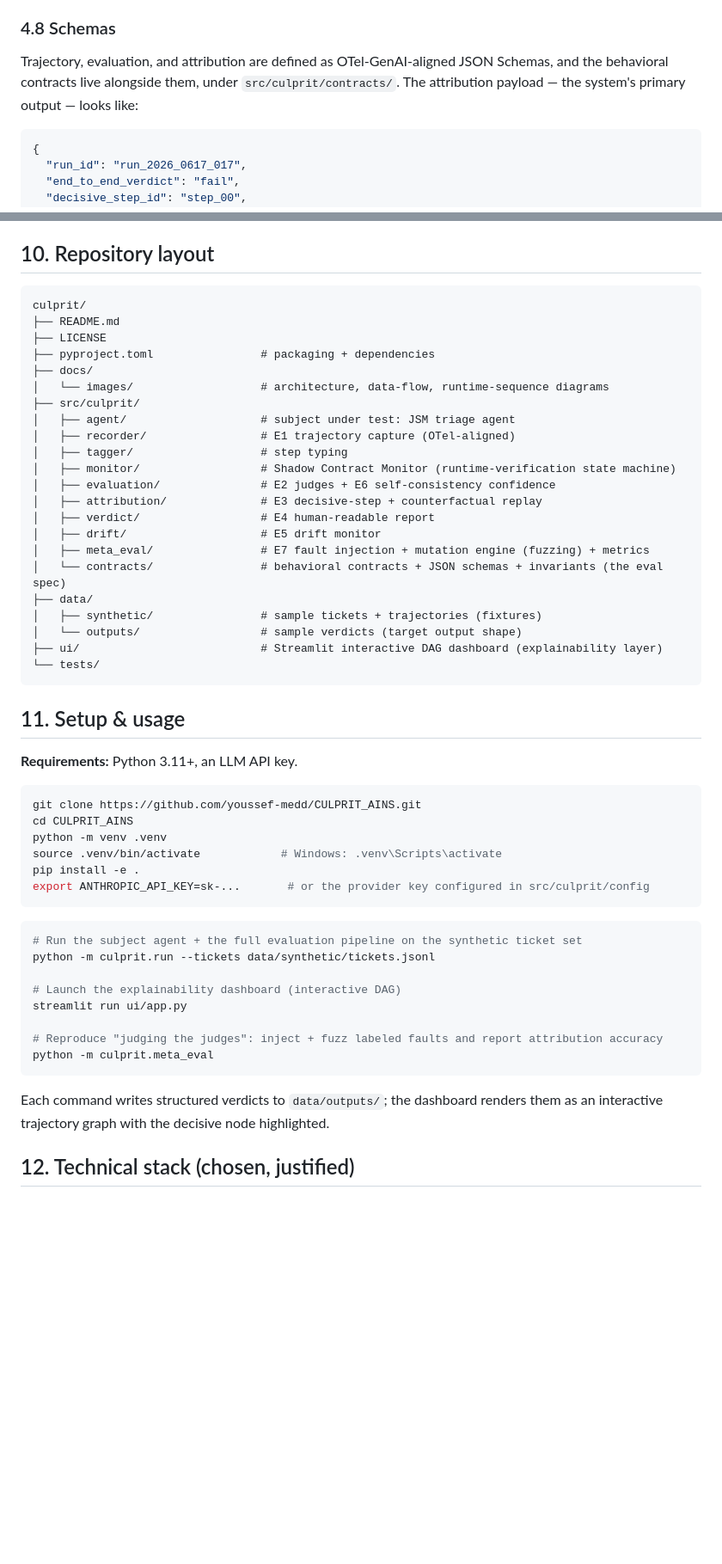
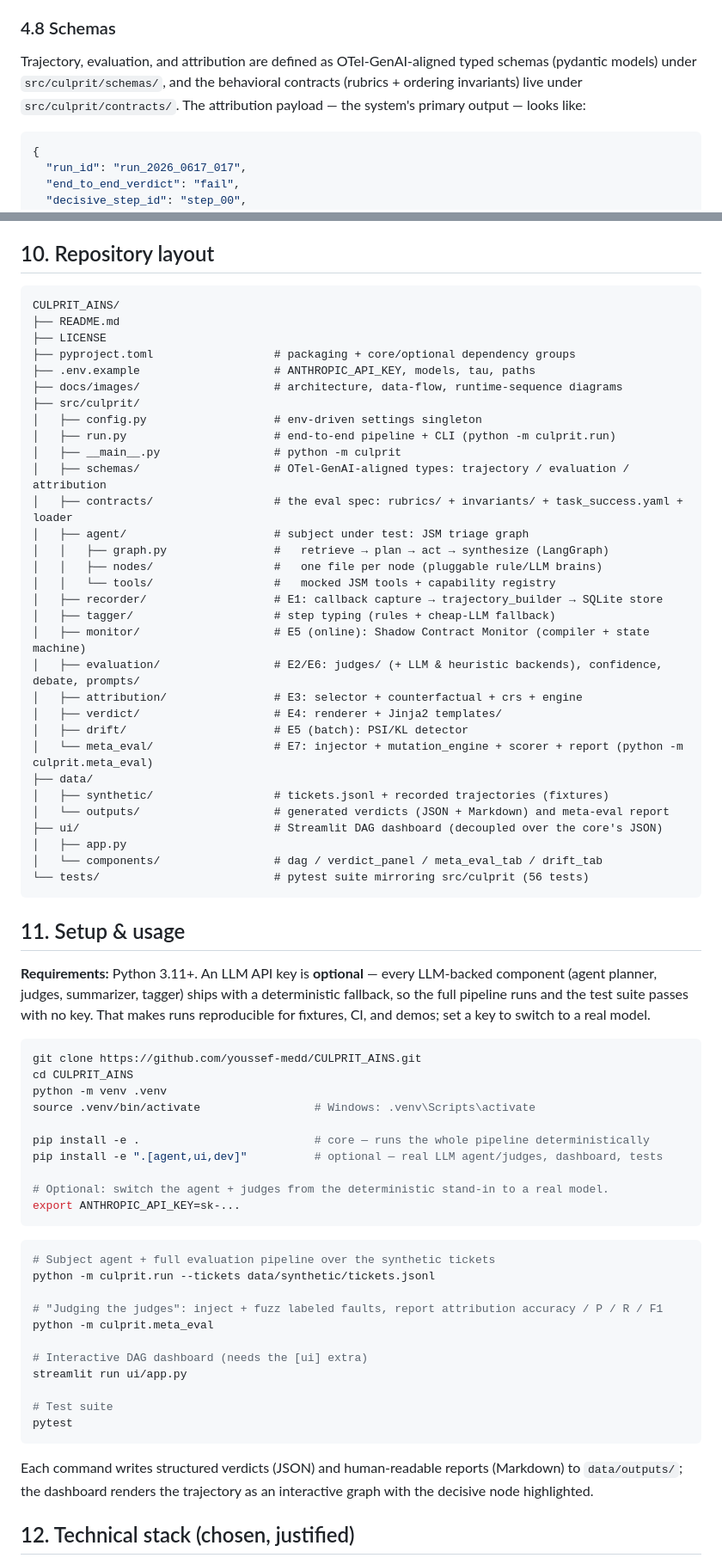
Before and after one commit to youssef-medd/CULPRIT_AINS, a Markdown page: README.md, 2 parts joined by grey strips. Shown at 86% size. Drawn GitHub-style; blank space fills up the shorter version.

Commit message:
Update README to reflect built state (layout, setup, status, UI stack)

````diff
--- a/README.md
+++ b/README.md
@@ -103,7 +103,7 @@ The hardest question a judge can ask is *"how do you know your judge is right?"*
 
 ### 4.8 Schemas
 
-Trajectory, evaluation, and attribution are defined as OTel-GenAI-aligned JSON Schemas, and the behavioral contracts live alongside them, under `src/culprit/contracts/`. The attribution payload — the system's primary output — looks like:
+Trajectory, evaluation, and attribution are defined as OTel-GenAI-aligned typed schemas (pydantic models) under `src/culprit/schemas/`, and the behavioral contracts (rubrics + ordering invariants) live under `src/culprit/contracts/`. The attribution payload — the system's primary output — looks like:
 
 ```json
 {
@@ -212,55 +212,71 @@ Naming where the system can break is part of the engineering, not an afterthough
 ## 10. Repository layout
 
 ```
-culprit/
+CULPRIT_AINS/
 ├── README.md
 ├── LICENSE
-├── pyproject.toml                # packaging + dependencies
-├── docs/
-│   └── images/                   # architecture, data-flow, runtime-sequence diagrams
+├── pyproject.toml                  # packaging + core/optional dependency groups
+├── .env.example                    # ANTHROPIC_API_KEY, models, tau, paths
+├── docs/images/                    # architecture, data-flow, runtime-sequence diagrams
 ├── src/culprit/
-│   ├── agent/                    # subject under test: JSM triage agent
-│   ├── recorder/                 # E1 trajectory capture (OTel-aligned)
-│   ├── tagger/                   # step typing
-│   ├── monitor/                  # Shadow Contract Monitor (runtime-verification state machine)
-│   ├── evaluation/               # E2 judges + E6 self-consistency confidence
-│   ├── attribution/              # E3 decisive-step + counterfactual replay
-│   ├── verdict/                  # E4 human-readable report
-│   ├── drift/                    # E5 drift monitor
-│   ├── meta_eval/                # E7 fault injection + mutation engine (fuzzing) + metrics
-│   └── contracts/                # behavioral contracts + JSON schemas + invariants (the eval spec)
+│   ├── config.py                   # env-driven settings singleton
+│   ├── run.py                      # end-to-end pipeline + CLI (python -m culprit.run)
+│   ├── __main__.py                 # python -m culprit
+│   ├── schemas/                    # OTel-GenAI-aligned types: trajectory / evaluation / attribution
+│   ├── contracts/                  # the eval spec: rubrics/ + invariants/ + task_success.yaml + loader
+│   ├── agent/                      # subject under test: JSM triage graph
+│   │   ├── graph.py                #   retrieve → plan → act → synthesize (LangGraph)
+│   │   ├── nodes/                  #   one file per node (pluggable rule/LLM brains)
+│   │   └── tools/                  #   mocked JSM tools + capability registry
+│   ├── recorder/                   # E1: callback capture → trajectory_builder → SQLite store
+│   ├── tagger/                     # step typing (rules + cheap-LLM fallback)
+│   ├── monitor/                    # E5 (online): Shadow Contract Monitor (compiler + state machine)
+│   ├── evaluation/                 # E2/E6: judges/ (+ LLM & heuristic backends), confidence, debate, prompts/
+│   ├── attribution/                # E3: selector + counterfactual + crs + engine
+│   ├── verdict/                    # E4: renderer + Jinja2 templates/
+│   ├── drift/                      # E5 (batch): PSI/KL detector
+│   └── meta_eval/                  # E7: injector + mutation_engine + scorer + report (python -m culprit.meta_eval)
 ├── data/
-│   ├── synthetic/                # sample tickets + trajectories (fixtures)
-│   └── outputs/                  # sample verdicts (target output shape)
-├── ui/                           # Streamlit interactive DAG dashboard (explainability layer)
-└── tests/
+│   ├── synthetic/                  # tickets.jsonl + recorded trajectories (fixtures)
+│   └── outputs/                    # generated verdicts (JSON + Markdown) and meta-eval report
+├── ui/                             # Streamlit DAG dashboard (decoupled over the core's JSON)
+│   ├── app.py
+│   └── components/                 # dag / verdict_panel / meta_eval_tab / drift_tab
+└── tests/                          # pytest suite mirroring src/culprit (56 tests)
 ```
 
 ## 11. Setup & usage
 
-**Requirements:** Python 3.11+, an LLM API key.
+**Requirements:** Python 3.11+. An LLM API key is **optional** — every LLM-backed component (agent planner, judges, summarizer, tagger) ships with a deterministic fallback, so the full pipeline runs and the test suite passes with no key. That makes runs reproducible for fixtures, CI, and demos; set a key to switch to a real model.
 
 ```bash
 git clone https://github.com/youssef-medd/CULPRIT_AINS.git
 cd CULPRIT_AINS
 python -m venv .venv
-source .venv/bin/activate            # Windows: .venv\Scripts\activate
-pip install -e .
-export ANTHROPIC_API_KEY=sk-...       # or the provider key configured in src/culprit/config
+source .venv/bin/activate                 # Windows: .venv\Scripts\activate
+
+pip install -e .                          # core — runs the whole pipeline deterministically
+pip install -e ".[agent,ui,dev]"          # optional — real LLM agent/judges, dashboard, tests
+
+# Optional: switch the agent + judges from the deterministic stand-in to a real model.
+export ANTHROPIC_API_KEY=sk-...
 ```
 
 ```bash
-# Run the subject agent + the full evaluation pipeline on the synthetic ticket set
+# Subject agent + full evaluation pipeline over the synthetic tickets
 python -m culprit.run --tickets data/synthetic/tickets.jsonl
 
-# Launch the explainability dashboard (interactive DAG)
+# "Judging the judges": inject + fuzz labeled faults, report attribution accuracy / P / R / F1
+python -m culprit.meta_eval
+
+# Interactive DAG dashboard (needs the [ui] extra)
 streamlit run ui/app.py
 
-# Reproduce "judging the judges": inject + fuzz labeled faults and report attribution accuracy
-python -m culprit.meta_eval
+# Test suite
+pytest
 ```
 
-Each command writes structured verdicts to `data/outputs/`; the dashboard renders them as an interactive trajectory graph with the decisive node highlighted.
+Each command writes structured verdicts (JSON) and human-readable reports (Markdown) to `data/outputs/`; the dashboard renders the trajectory as an interactive graph with the decisive node highlighted.
 
 ## 12. Technical stack (chosen, justified)
 
````
Also changed, not shown: other parts of README.md (+4 -2 lines).
